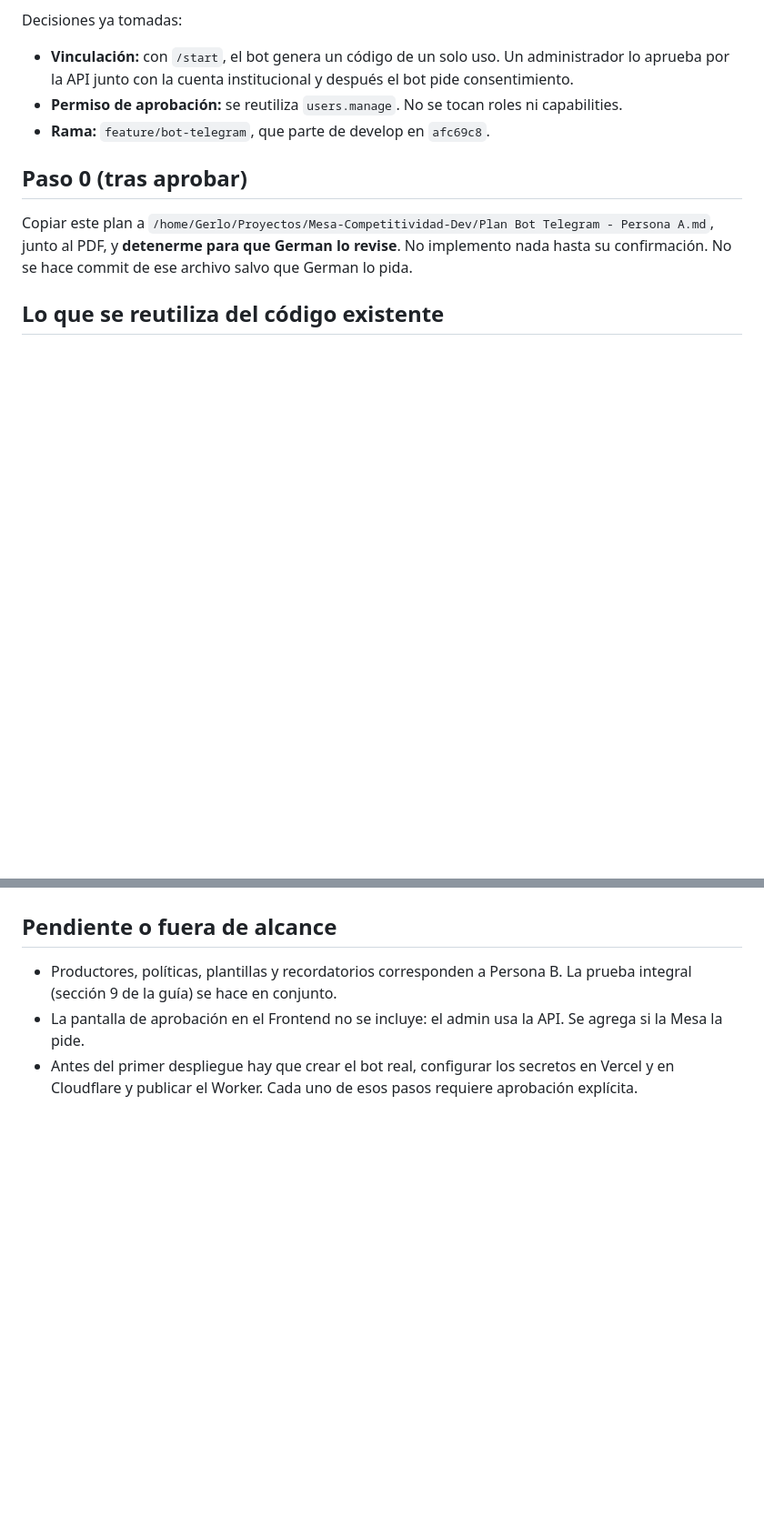
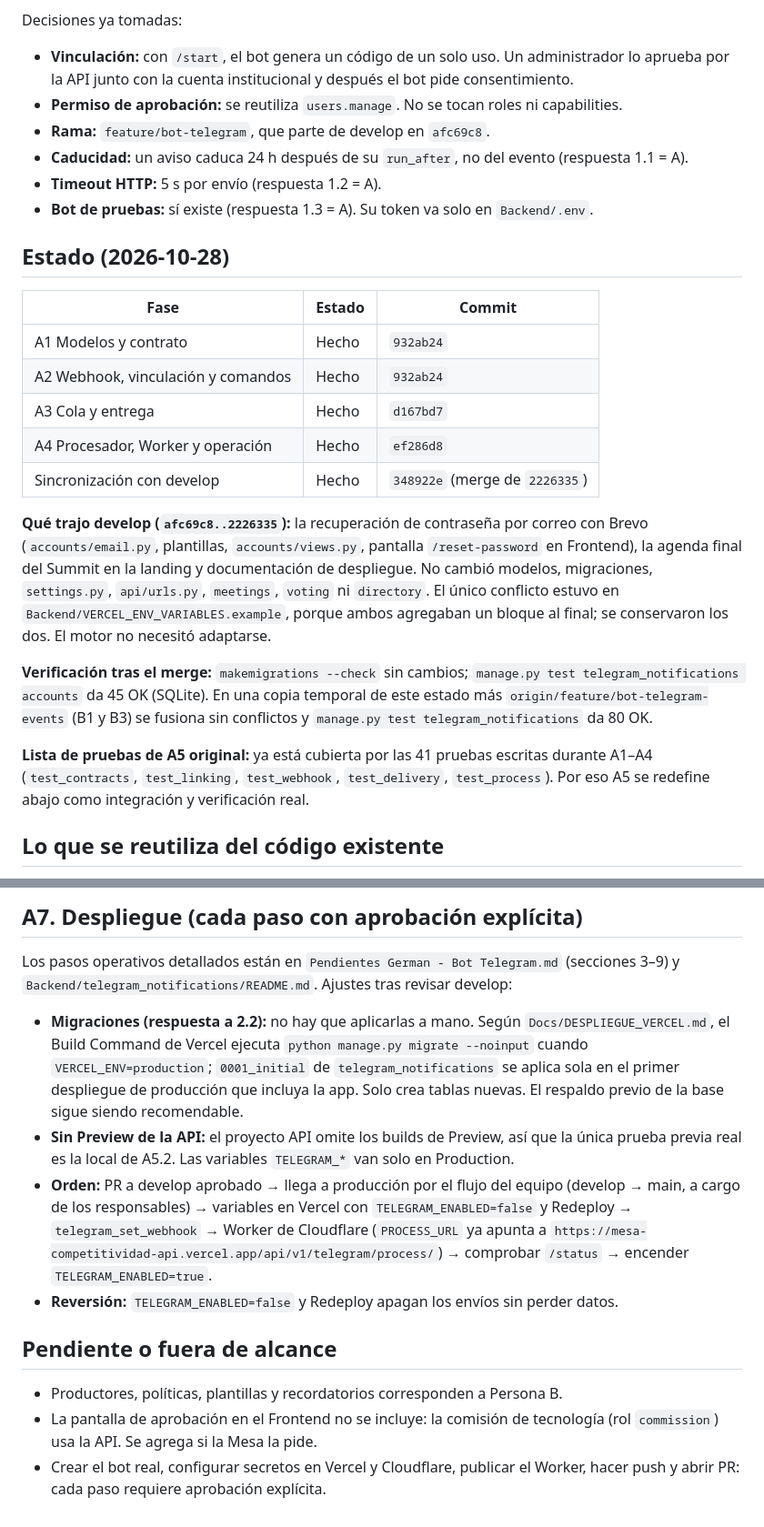
Before and after one commit to MiloDou/Mesa-Competitividad-Dev, a Markdown page: Plan Bot Telegram - Persona A.md, 2 parts joined by grey strips. Shown at 91% size. GitHub-like rendering; blank space fills up the shorter version.

```diff
--- a/Plan Bot Telegram - Persona A.md
+++ b/Plan Bot Telegram - Persona A.md
@@ -7,9 +7,24 @@ Decisiones ya tomadas:
 - **Vinculación:** con `/start`, el bot genera un código de un solo uso. Un administrador lo aprueba por la API junto con la cuenta institucional y después el bot pide consentimiento.
 - **Permiso de aprobación:** se reutiliza `users.manage`. No se tocan roles ni capabilities.
 - **Rama:** `feature/bot-telegram`, que parte de develop en `afc69c8`.
+- **Caducidad:** un aviso caduca 24 h después de su `run_after`, no del evento (respuesta 1.1 = A).
+- **Timeout HTTP:** 5 s por envío (respuesta 1.2 = A).
+- **Bot de pruebas:** sí existe (respuesta 1.3 = A). Su token va solo en `Backend/.env`.
 
-## Paso 0 (tras aprobar)
-Copiar este plan a `/home/Gerlo/Proyectos/Mesa-Competitividad-Dev/Plan Bot Telegram - Persona A.md`, junto al PDF, y **detenerme para que German lo revise**. No implemento nada hasta su confirmación. No se hace commit de ese archivo salvo que German lo pida.
+## Estado (2026-10-28)
+| Fase | Estado | Commit |
+|---|---|---|
+| A1 Modelos y contrato | Hecho | `932ab24` |
+| A2 Webhook, vinculación y comandos | Hecho | `932ab24` |
+| A3 Cola y entrega | Hecho | `d167bd7` |
+| A4 Procesador, Worker y operación | Hecho | `ef286d8` |
+| Sincronización con develop | Hecho | `348922e` (merge de `2226335`) |
+
+**Qué trajo develop (`afc69c8..2226335`):** la recuperación de contraseña por correo con Brevo (`accounts/email.py`, plantillas, `accounts/views.py`, pantalla `/reset-password` en Frontend), la agenda final del Summit en la landing y documentación de despliegue. No cambió modelos, migraciones, `settings.py`, `api/urls.py`, `meetings`, `voting` ni `directory`. El único conflicto estuvo en `Backend/VERCEL_ENV_VARIABLES.example`, porque ambos agregaban un bloque al final; se conservaron los dos. El motor no necesitó adaptarse.
+
+**Verificación tras el merge:** `makemigrations --check` sin cambios; `manage.py test telegram_notifications accounts` da 45 OK (SQLite). En una copia temporal de este estado más `origin/feature/bot-telegram-events` (B1 y B3) se fusiona sin conflictos y `manage.py test telegram_notifications` da 80 OK.
+
+**Lista de pruebas de A5 original:** ya está cubierta por las 41 pruebas escritas durante A1–A4 (`test_contracts`, `test_linking`, `test_webhook`, `test_delivery`, `test_process`). Por eso A5 se redefine abajo como integración y verificación real.
 
 ## Lo que se reutiliza del código existente
 - **Patrón de cola:** `notifications/services.py` (outbox) y `notifications/management/commands/deliver_push.py`. Se toma el patrón pero se corrige una carencia: hoy no reserva filas, así que dos ejecuciones simultáneas pueden enviar duplicados.
@@ -131,5 +156,11 @@ Si el módulo de B todavía no existe, el procesador **no envía nada**: los tra
+## A7. Despliegue (cada paso con aprobación explícita)
+Los pasos operativos detallados están en `Pendientes German - Bot Telegram.md` (secciones 3–9) y `Backend/telegram_notifications/README.md`. Ajustes tras revisar develop:
+- **Migraciones (respuesta a 2.2):** no hay que aplicarlas a mano. Según `Docs/DESPLIEGUE_VERCEL.md`, el Build Command de Vercel ejecuta `python manage.py migrate --noinput` cuando `VERCEL_ENV=production`; `0001_initial` de `telegram_notifications` se aplica sola en el primer despliegue de producción que incluya la app. Solo crea tablas nuevas. El respaldo previo de la base sigue siendo recomendable.
+- **Sin Preview de la API:** el proyecto API omite los builds de Preview, así que la única prueba previa real es la local de A5.2. Las variables `TELEGRAM_*` van solo en Production.
+- **Orden:** PR a develop aprobado → llega a producción por el flujo del equipo (develop → main, a cargo de los responsables) → variables en Vercel con `TELEGRAM_ENABLED=false` y Redeploy → `telegram_set_webhook` → Worker de Cloudflare (`PROCESS_URL` ya apunta a `https://mesa-competitividad-api.vercel.app/api/v1/telegram/process/`) → comprobar `/status` → encender `TELEGRAM_ENABLED=true`.
+- **Reversión:** `TELEGRAM_ENABLED=false` y Redeploy apagan los envíos sin perder datos.
 
 ## Pendiente o fuera de alcance
-- Productores, políticas, plantillas y recordatorios corresponden a Persona B. La prueba integral (sección 9 de la guía) se hace en conjunto.
-- La pantalla de aprobación en el Frontend no se incluye: el admin usa la API. Se agrega si la Mesa la pide.
-- Antes del primer despliegue hay que crear el bot real, configurar los secretos en Vercel y en Cloudflare y publicar el Worker. Cada uno de esos pasos requiere aprobación explícita.
+- Productores, políticas, plantillas y recordatorios corresponden a Persona B.
+- La pantalla de aprobación en el Frontend no se incluye: la comisión de tecnología (rol `commission`) usa la API. Se agrega si la Mesa la pide.
+- Crear el bot real, configurar secretos en Vercel y Cloudflare, publicar el Worker, hacer push y abrir PR: cada paso requiere aprobación explícita.
```
Also changed, not shown: other parts of Plan Bot Telegram - Persona A.md (+26 -16 lines).
